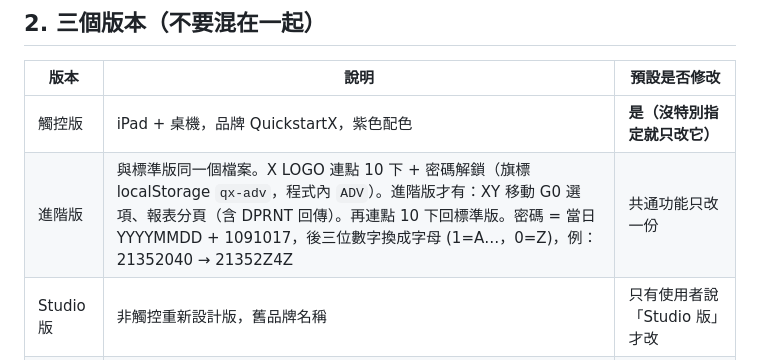
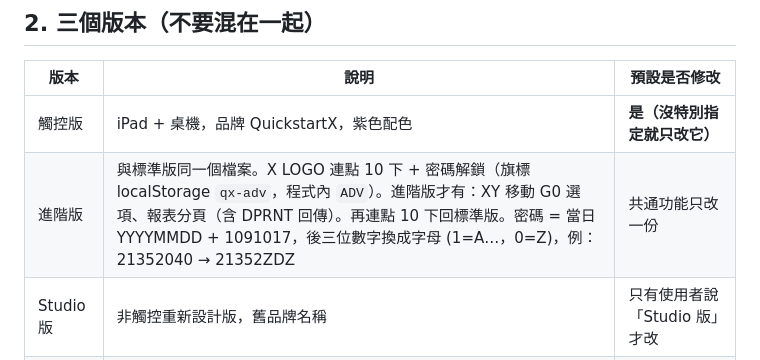
Before and after one commit to blumbruceli-gif/QuickstartX, a Markdown page: NOTES.md, the part around the change. Rendered like a GitHub page.

Commit message:
Fix example in notes
Co-Authored-By: Claude Sonnet 5.5 <noreply@anthropic.com>
Claude-Session: https://claude.ai/code/session_01BGyNMSPB5J7QRG17t1i2eh

```diff
--- a/NOTES.md
+++ b/NOTES.md
@@ -9,7 +9,7 @@
 | 版本 | 說明 | 預設是否修改 |
 |---|---|---|
 | 觸控版 | iPad + 桌機，品牌 QuickstartX，紫色配色 | **是（沒特別指定就只改它）** |
-| 進階版 | 與標準版同一個檔案。X LOGO 連點 10 下 + 密碼解鎖（旗標 localStorage `qx-adv`，程式內 `ADV`）。進階版才有：XY 移動 G0 選項、報表分頁（含 DPRNT 回傳）。再連點 10 下回標準版。密碼 = 當日 YYYYMMDD + 1091017，後三位數字換成字母 (1=A…，0=Z)，例：21352040 → 21352Z4Z | 共通功能只改一份 |
+| 進階版 | 與標準版同一個檔案。X LOGO 連點 10 下 + 密碼解鎖（旗標 localStorage `qx-adv`，程式內 `ADV`）。進階版才有：XY 移動 G0 選項、報表分頁（含 DPRNT 回傳）。再連點 10 下回標準版。密碼 = 當日 YYYYMMDD + 1091017，後三位數字換成字母 (1=A…，0=Z)，例：21352040 → 21352ZDZ | 共通功能只改一份 |
 | Studio 版 | 非觸控重新設計版，舊品牌名稱 | 只有使用者說「Studio 版」才改 |
 | 原版 | 最早的中英版 | 只有使用者說「原版」才改 |
 
```
